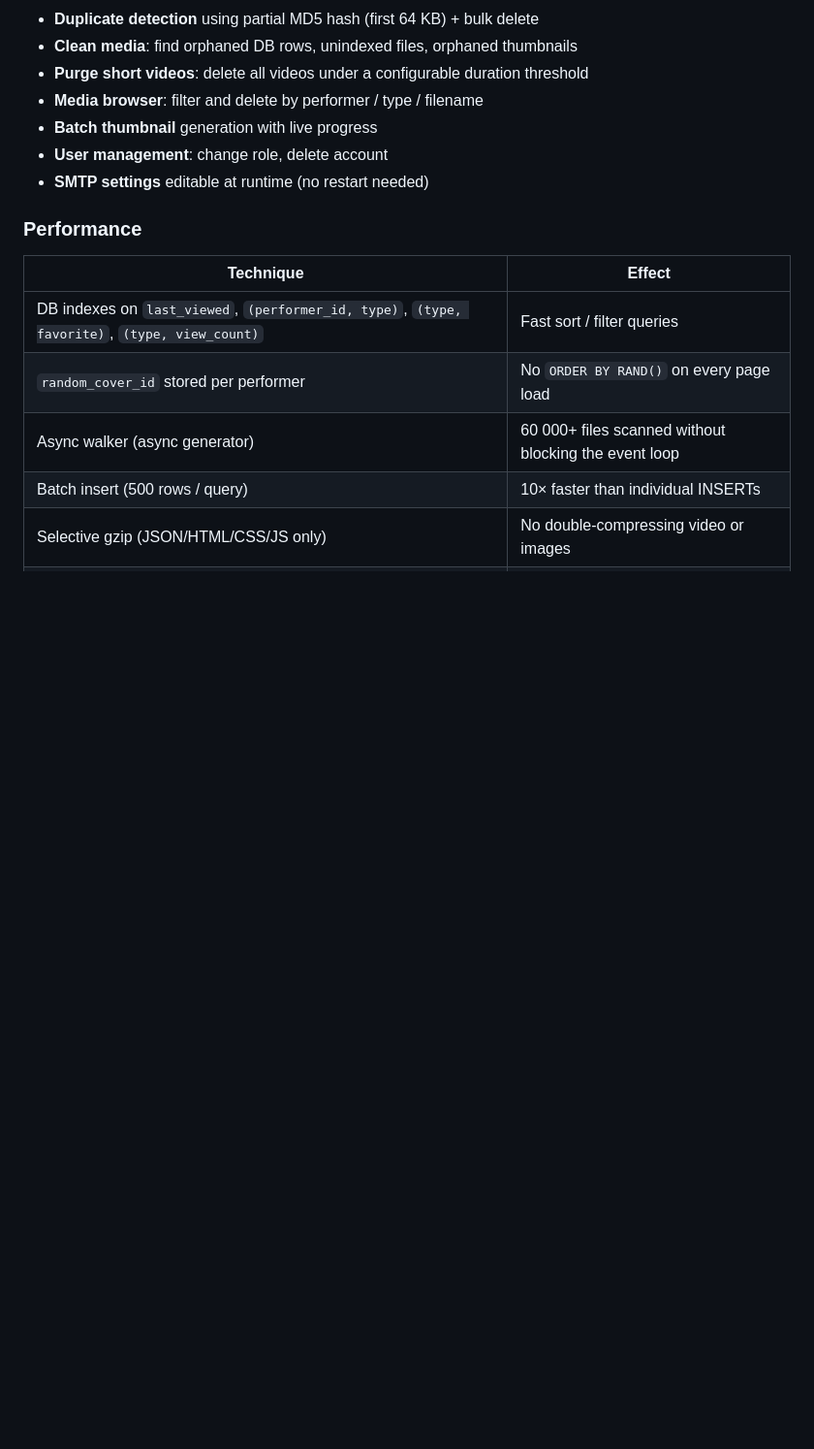
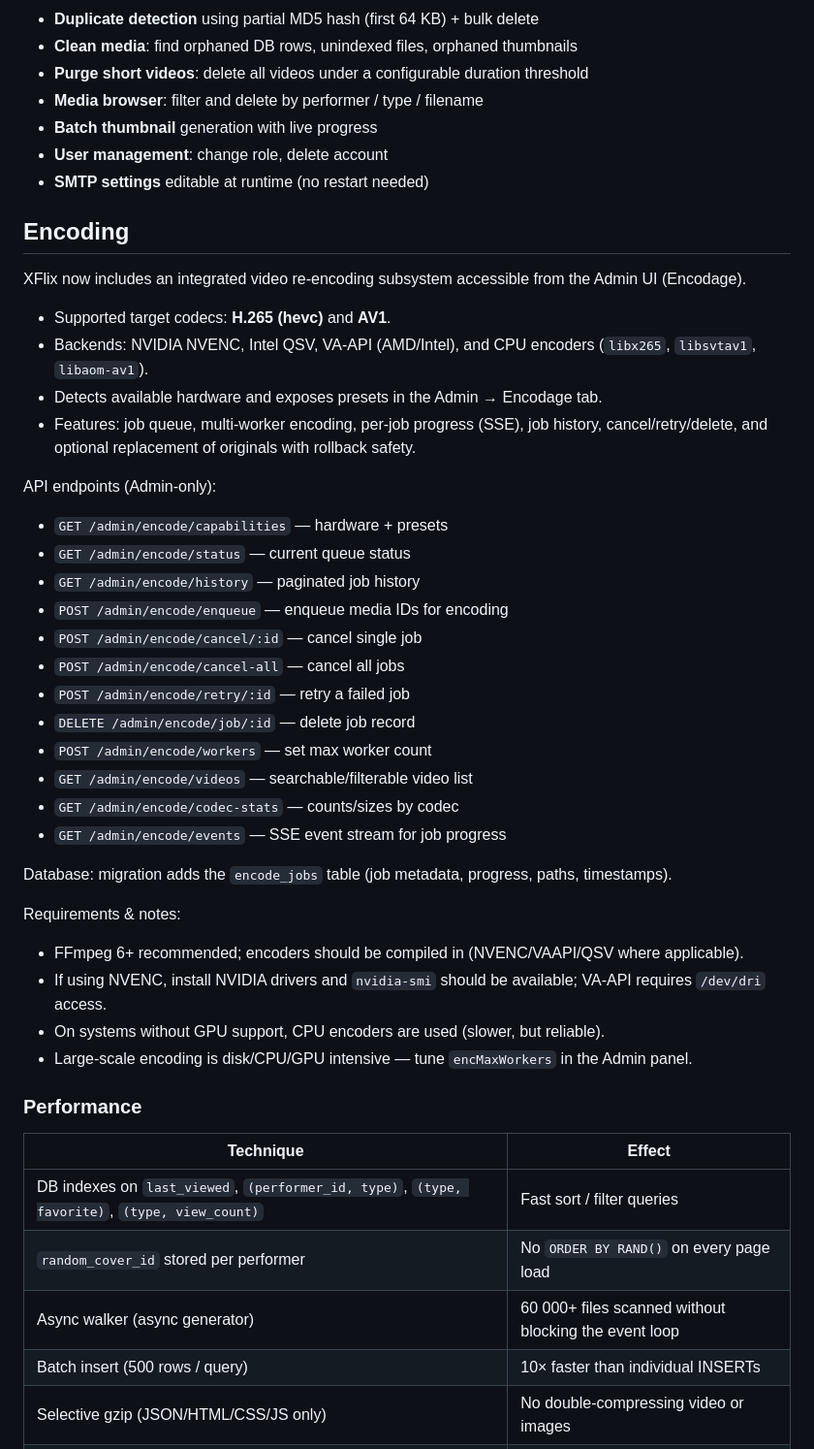
Before and after one commit to HeartBtz/Xflix, a Markdown page: README.md, the part around one of its changes. Shown at 97% size. GitHub-like rendering; blank space fills up the shorter version.

Commit message:
docs: document encoding system and admin UI redesign (v2.0)

```diff
--- a/README.md
+++ b/README.md
@@ -66,6 +74,39 @@ Node.js · Express · MariaDB · Vanilla JS frontend (zero build step)
 - **Batch thumbnail** generation with live progress
 - **User management**: change role, delete account
 - **SMTP settings** editable at runtime (no restart needed)
+
+## Encoding
+
+XFlix now includes an integrated video re-encoding subsystem accessible from the Admin UI (Encodage).
+
+- Supported target codecs: **H.265 (hevc)** and **AV1**.
+- Backends: NVIDIA NVENC, Intel QSV, VA-API (AMD/Intel), and CPU encoders (`libx265`, `libsvtav1`, `libaom-av1`).
+- Detects available hardware and exposes presets in the Admin → Encodage tab.
+- Features: job queue, multi-worker encoding, per-job progress (SSE), job history, cancel/retry/delete, and optional replacement of originals with rollback safety.
+
+API endpoints (Admin-only):
+
+- `GET /admin/encode/capabilities` — hardware + presets
+- `GET /admin/encode/status` — current queue status
+- `GET /admin/encode/history` — paginated job history
+- `POST /admin/encode/enqueue` — enqueue media IDs for encoding
+- `POST /admin/encode/cancel/:id` — cancel single job
+- `POST /admin/encode/cancel-all` — cancel all jobs
+- `POST /admin/encode/retry/:id` — retry a failed job
+- `DELETE /admin/encode/job/:id` — delete job record
+- `POST /admin/encode/workers` — set max worker count
+- `GET /admin/encode/videos` — searchable/filterable video list
+- `GET /admin/encode/codec-stats` — counts/sizes by codec
+- `GET /admin/encode/events` — SSE event stream for job progress
+
+Database: migration adds the `encode_jobs` table (job metadata, progress, paths, timestamps).
+
+Requirements & notes:
+
+- FFmpeg 6+ recommended; encoders should be compiled in (NVENC/VAAPI/QSV where applicable).
+- If using NVENC, install NVIDIA drivers and `nvidia-smi` should be available; VA-API requires `/dev/dri` access.
+- On systems without GPU support, CPU encoders are used (slower, but reliable).
+- Large-scale encoding is disk/CPU/GPU intensive — tune `encMaxWorkers` in the Admin panel.
 
 ### Performance
 | Technique | Effect |
```
Also changed, not shown: other parts of README.md (+8 -0 lines).
